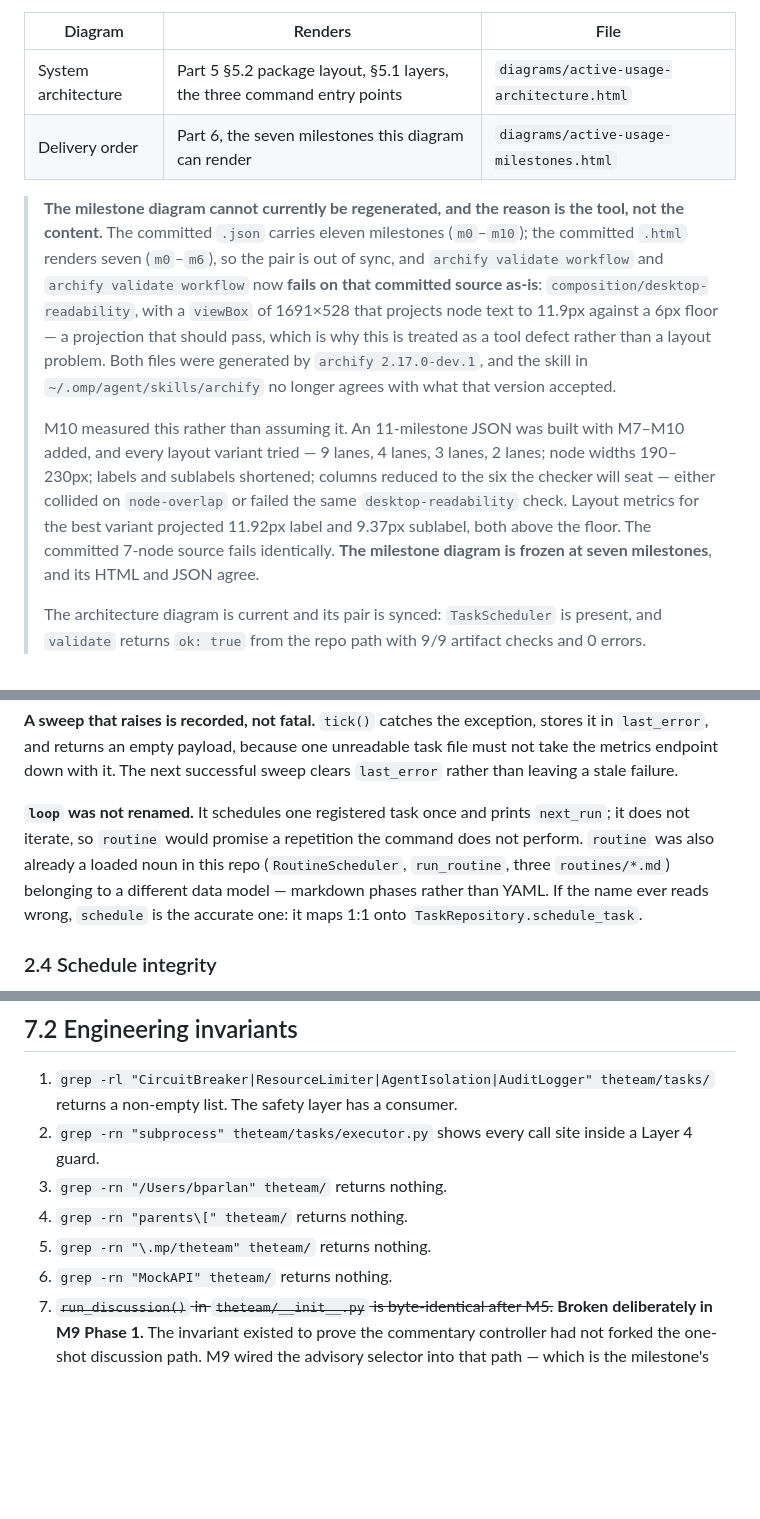
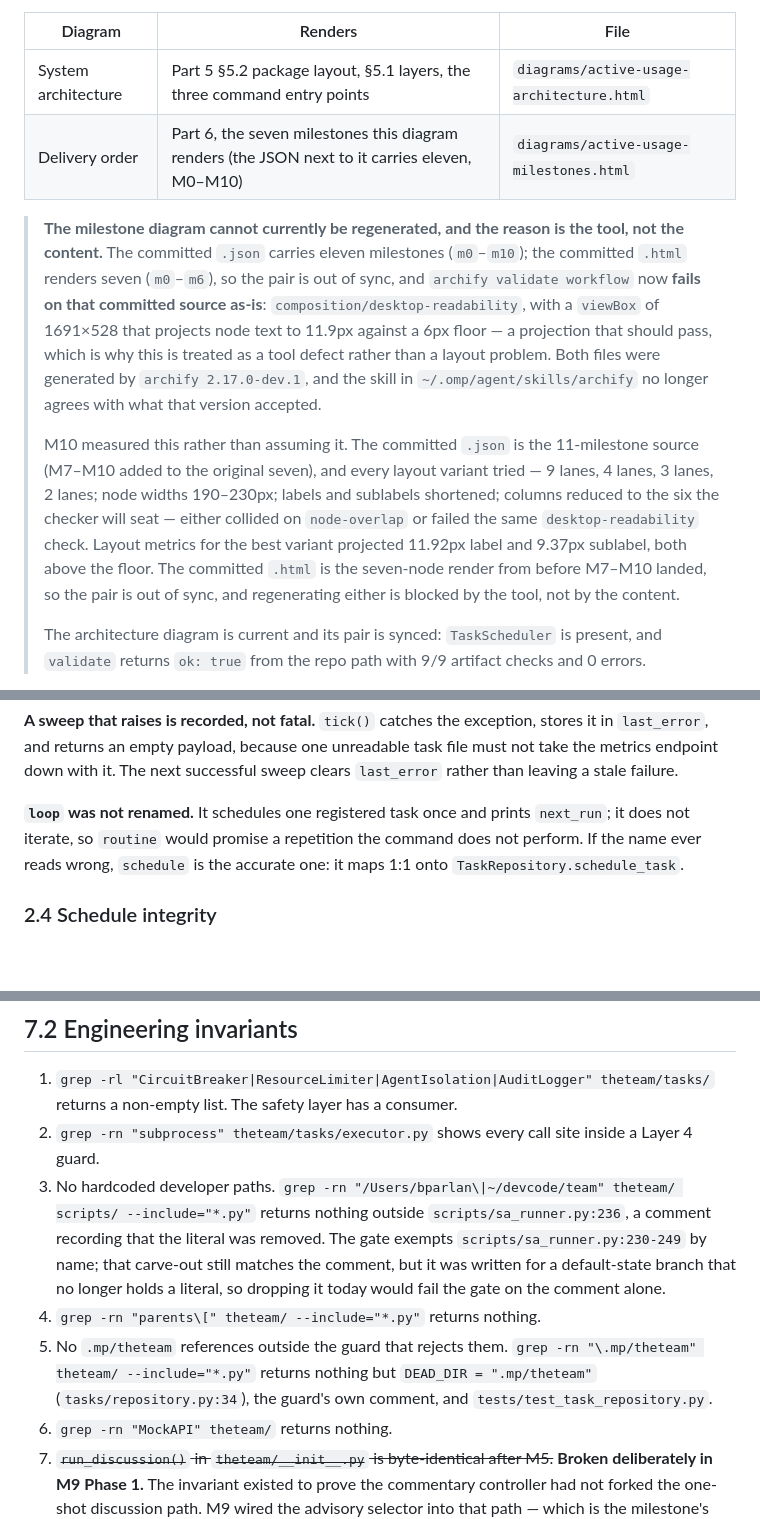
Before and after one commit to bparlan/team, a Markdown page: ARCHITECTURE.md, 3 parts joined by grey strips. Rendered like a GitHub page; blank space fills up the shorter version.

Commit message:
auto-checkpoint: 2026-10-01 19:40:58

```diff
--- a/ARCHITECTURE.md
+++ b/ARCHITECTURE.md
@@ -7,25 +7,26 @@
 | Diagram | Renders | File |
 |---|---|---|
 | System architecture | Part 5 §5.2 package layout, §5.1 layers, the three command entry points | `diagrams/active-usage-architecture.html` |
-| Delivery order | Part 6, the seven milestones this diagram can render | `diagrams/active-usage-milestones.html` |
+| Delivery order | Part 6, the seven milestones this diagram renders (the JSON next to it carries eleven, M0–M10) | `diagrams/active-usage-milestones.html` |
 
 > **The milestone diagram cannot currently be regenerated, and the reason is the tool, not
 > the content.** The committed `.json` carries eleven milestones (`m0`–`m10`); the committed
 > `.html` renders seven (`m0`–`m6`), so the pair is out of sync, and `archify validate workflow`
-> and `archify validate workflow` now **fails on that committed source as-is**:
+> now **fails on that committed source as-is**:
 > `composition/desktop-readability`, with a `viewBox` of 1691×528 that projects node text to
 > 11.9px against a 6px floor — a projection that should pass, which is why this is treated as
 > a tool defect rather than a layout problem. Both files were generated by
 > `archify 2.17.0-dev.1`, and the skill in `~/.omp/agent/skills/archify` no longer agrees with
 > what that version accepted.
 >
-> M10 measured this rather than assuming it. An 11-milestone JSON was built with M7–M10 added,
-> and every layout variant tried — 9 lanes, 4 lanes, 3 lanes, 2 lanes; node widths 190–230px;
-> labels and sublabels shortened; columns reduced to the six the checker will seat — either
-> collided on `node-overlap` or failed the same `desktop-readability` check. Layout metrics for
-> the best variant projected 11.92px label and 9.37px sublabel, both above the floor. The
-> committed 7-node source fails identically. **The milestone diagram is frozen at seven
-> milestones**, and its HTML and JSON agree.
+> M10 measured this rather than assuming it. The committed `.json` is the 11-milestone source
+> (M7–M10 added to the original seven), and every layout variant tried — 9 lanes, 4 lanes, 3
+> lanes, 2 lanes; node widths 190–230px; labels and sublabels shortened; columns reduced to the
+> six the checker will seat — either collided on `node-overlap` or failed the same
+> `desktop-readability` check. Layout metrics for the best variant projected 11.92px label and
+> 9.37px sublabel, both above the floor. The committed `.html` is the seven-node render from
+> before M7–M10 landed, so the pair is out of sync, and regenerating either is blocked by the
+> tool, not by the content.
 >
 > The architecture diagram is current and its pair is synced: `TaskScheduler` is present, and
 > `validate` returns `ok: true` from the repo path with 9/9 artifact checks and 0 errors.
@@ -201,11 +202,8 @@ sweep clears `last_error` rather than leaving a stale failure.
 
 **`loop` was not renamed.** It schedules one registered task once and prints
 `next_run`; it does not iterate, so `routine` would promise a repetition the
-command does not perform. `routine` was also already a loaded noun in this repo
-(`RoutineScheduler`, `run_routine`, three `routines/*.md`) belonging to a
-different data model — markdown phases rather than YAML. If the name ever
-reads wrong, `schedule` is the accurate one: it maps 1:1 onto
-`TaskRepository.schedule_task`.
+command does not perform. If the name ever reads wrong, `schedule` is the
+accurate one: it maps 1:1 onto `TaskRepository.schedule_task`.
 
 ### 2.4 Schedule integrity
 
@@ -1151,9 +1146,9 @@ A user can check every one of these by running a command.
 
 1. `grep -rl "CircuitBreaker|ResourceLimiter|AgentIsolation|AuditLogger" theteam/tasks/` returns a non-empty list. The safety layer has a consumer.
 2. `grep -rn "subprocess" theteam/tasks/executor.py` shows every call site inside a Layer 4 guard.
-3. `grep -rn "/Users/bparlan" theteam/` returns nothing.
-4. `grep -rn "parents\[" theteam/` returns nothing.
-5. `grep -rn "\.mp/theteam" theteam/` returns nothing.
+3. No hardcoded developer paths. `grep -rn "/Users/bparlan\|~/devcode/team" theteam/ scripts/ --include="*.py"` returns nothing outside `scripts/sa_runner.py:236`, a comment recording that the literal was removed. The gate exempts `scripts/sa_runner.py:230-249` by name; that carve-out still matches the comment, but it was written for a default-state branch that no longer holds a literal, so dropping it today would fail the gate on the comment alone.
+4. `grep -rn "parents\[" theteam/ --include="*.py"` returns nothing.
+5. No `.mp/theteam` references outside the guard that rejects them. `grep -rn "\.mp/theteam" theteam/ --include="*.py"` returns nothing but `DEAD_DIR = ".mp/theteam"` (`tasks/repository.py:34`), the guard's own comment, and `tests/test_task_repository.py`.
 6. `grep -rn "MockAPI" theteam/` returns nothing.
 7. ~~`run_discussion()` in `theteam/__init__.py` is byte-identical after M5.~~
    **Broken deliberately in M9 Phase 1.** The invariant existed to prove the
```
Also changed, not shown: other parts of ARCHITECTURE.md (+5 -8 lines), README.md (+2 -2 lines), tasks/README.md (+4 -4 lines).
